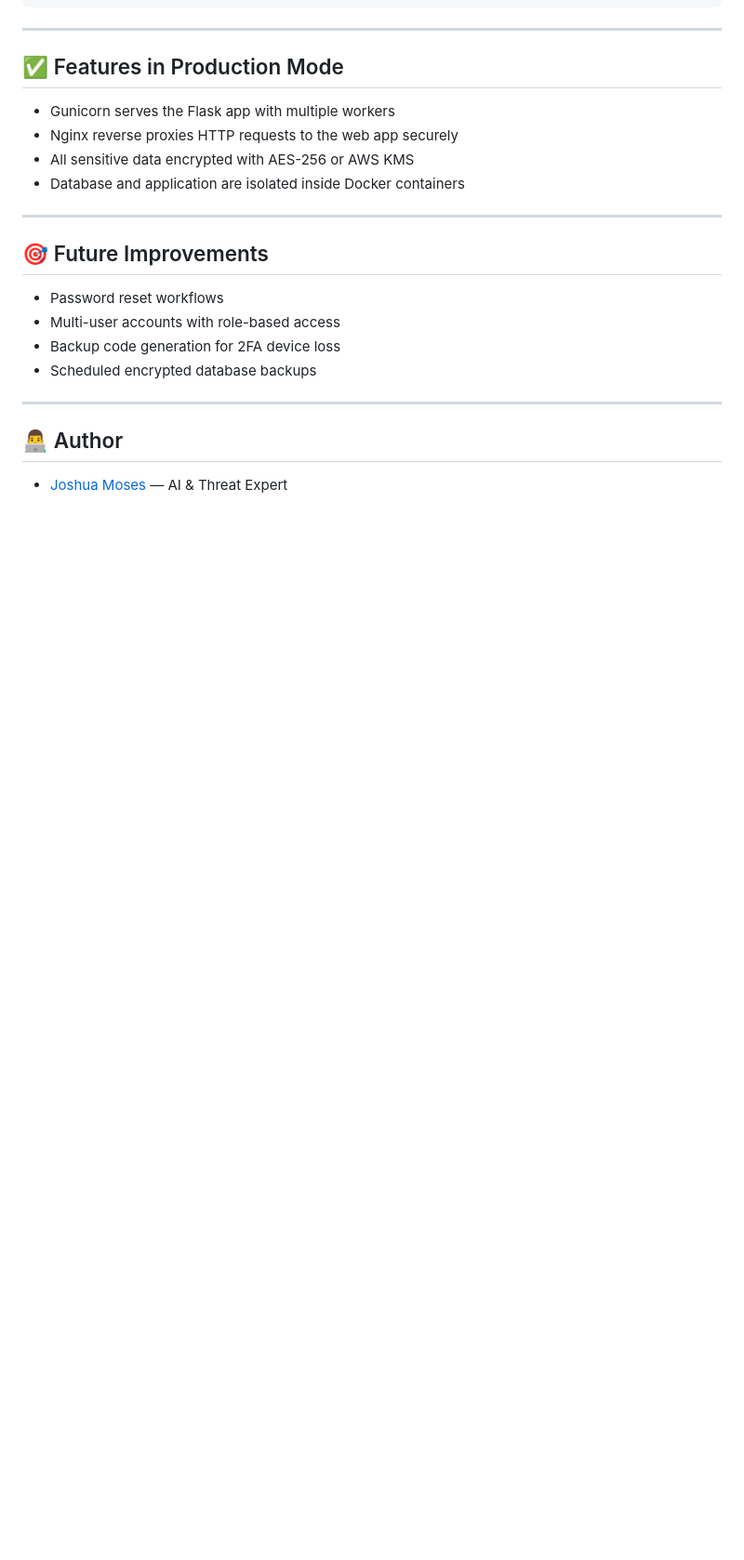
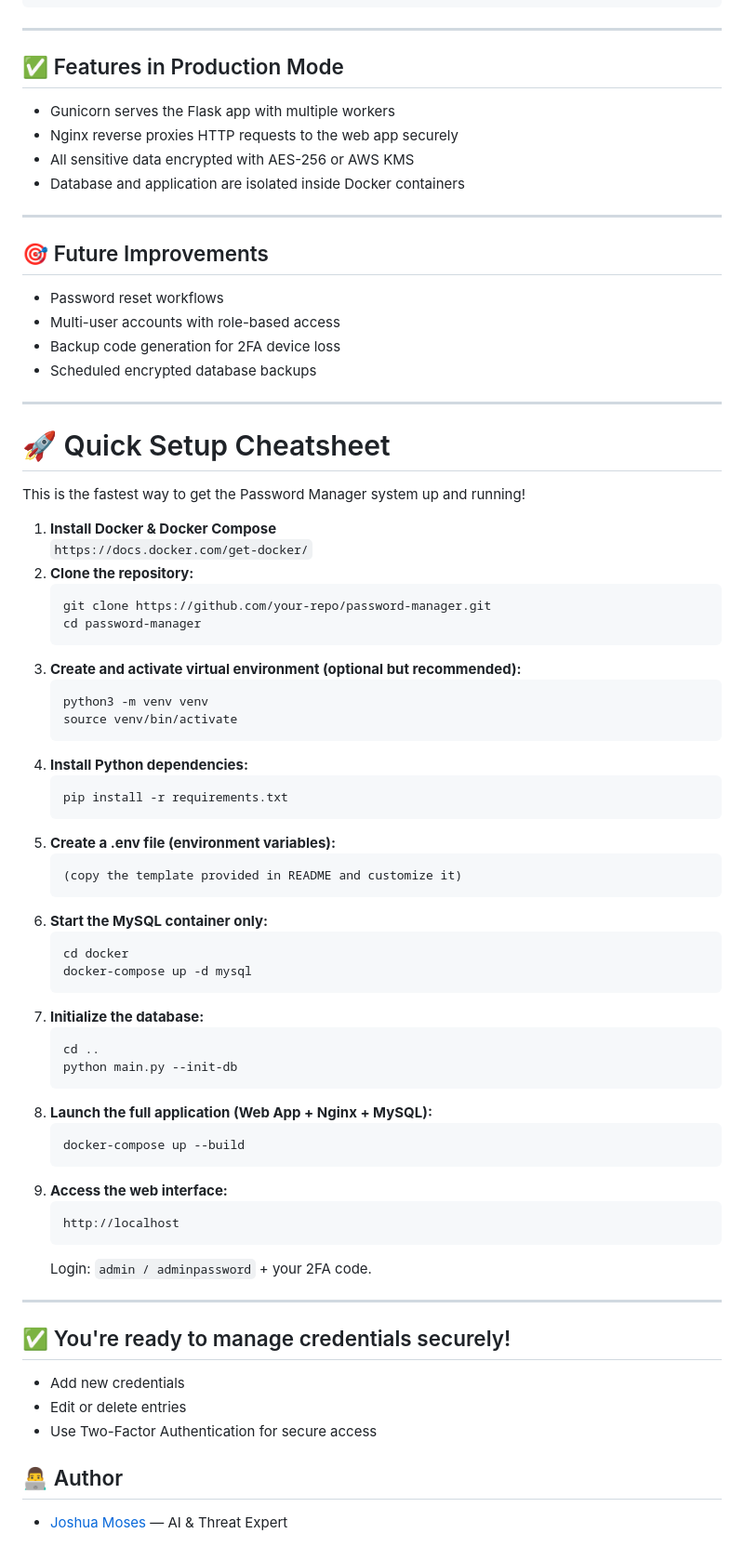
Before and after one commit to joshuanmoses/password_manager, a Markdown page: README.md, the part around the change. Shown: that part at 93% size. Drawn GitHub-style; blank space fills up the shorter version.

```diff
--- a/README.md
+++ b/README.md
@@ -187,6 +187,62 @@ password-manager/
 </ul>
 
 ---
+<h1>🚀 Quick Setup Cheatsheet</h1>
+
+<p>This is the fastest way to get the Password Manager system up and running!</p>
+
+<ol>
+  <li><strong>Install Docker & Docker Compose</strong><br>
+      <code>https://docs.docker.com/get-docker/</code>
+  </li>
+
+  <li><strong>Clone the repository:</strong><br>
+      <pre><code>git clone https://github.com/your-repo/password-manager.git
+cd password-manager</code></pre>
+  </li>
+
+  <li><strong>Create and activate virtual environment (optional but recommended):</strong><br>
+      <pre><code>python3 -m venv venv
+source venv/bin/activate</code></pre>
+  </li>
+
+  <li><strong>Install Python dependencies:</strong><br>
+      <pre><code>pip install -r requirements.txt</code></pre>
+  </li>
+
+  <li><strong>Create a .env file (environment variables):</strong><br>
+      <pre><code>(copy the template provided in README and customize it)</code></pre>
+  </li>
+
+  <li><strong>Start the MySQL container only:</strong><br>
+      <pre><code>cd docker
+docker-compose up -d mysql</code></pre>
+  </li>
+
+  <li><strong>Initialize the database:</strong><br>
+      <pre><code>cd ..
+python main.py --init-db</code></pre>
+  </li>
+
+  <li><strong>Launch the full application (Web App + Nginx + MySQL):</strong><br>
+      <pre><code>docker-compose up --build</code></pre>
+  </li>
+
+  <li><strong>Access the web interface:</strong><br>
+      <pre><code>http://localhost</code></pre>
+      <p>Login: <code>admin / adminpassword</code> + your 2FA code.</p>
+  </li>
+
+</ol>
+
+<hr>
+
+<h2>✅ You're ready to manage credentials securely!</h2>
+<ul>
+  <li>Add new credentials</li>
+  <li>Edit or delete entries</li>
+  <li>Use Two-Factor Authentication for secure access</li>
+</ul>
 
 <h2>👨‍💻 Author</h2>
 
```
